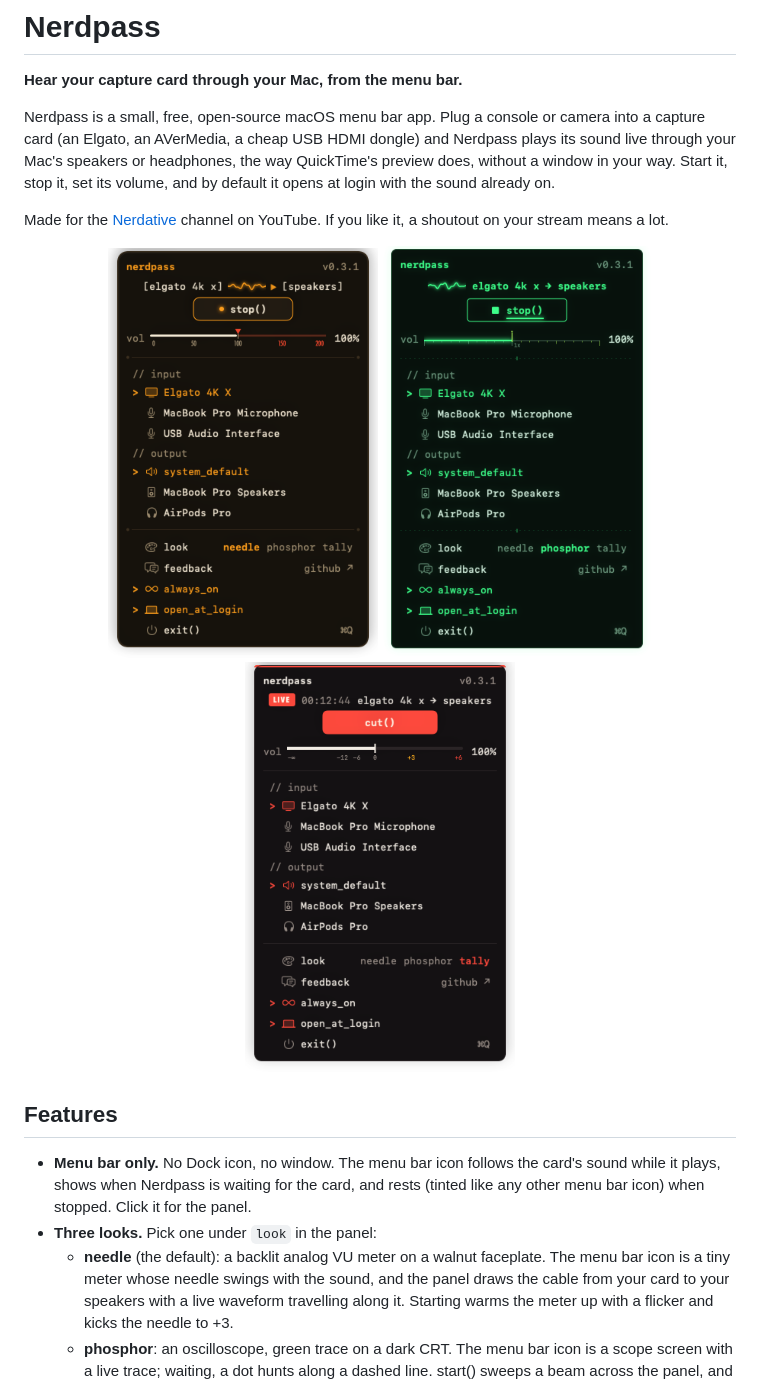
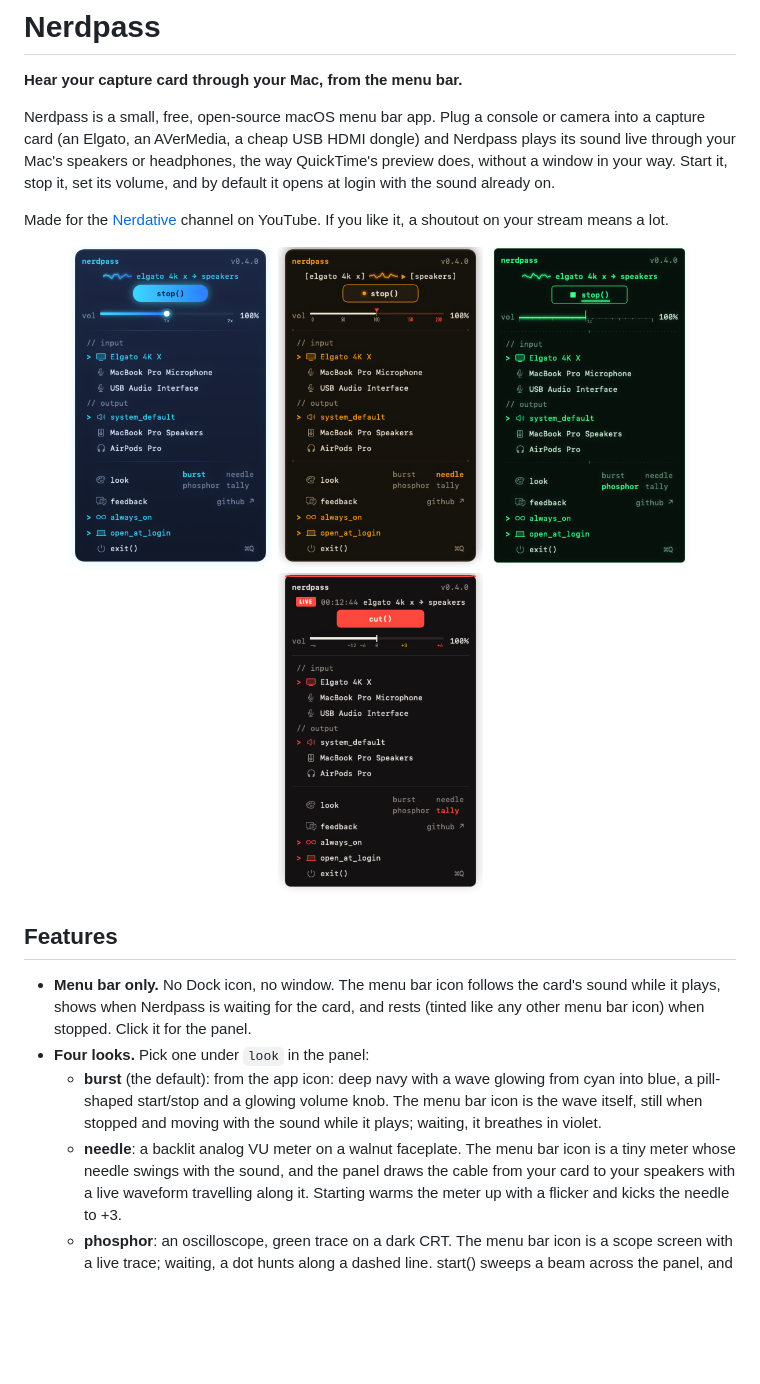
Before and after one commit to grumpitect/nerdpass, a Markdown page: README.md, the part around the change. Drawn GitHub-style; pictures changed too: docs/look-burst.png (added), docs/look-needle.png, docs/look-phosphor.png; blank space fills up the shorter version.

```diff
--- a/README.md
+++ b/README.md
@@ -13,9 +13,10 @@ Made for the [Nerdative](https://www.youtube.com/@nerdative) channel on YouTube.
 on your stream means a lot.
 
 <p align="center">
-  <img src="docs/look-needle.png" width="270" alt="Nerdpass in the needle look">
-  <img src="docs/look-phosphor.png" width="270" alt="Nerdpass in the phosphor look">
-  <img src="docs/look-tally.png" width="270" alt="Nerdpass in the tally look">
+  <img src="docs/look-burst.png" width="205" alt="Nerdpass in the burst look">
+  <img src="docs/look-needle.png" width="205" alt="Nerdpass in the needle look">
+  <img src="docs/look-phosphor.png" width="205" alt="Nerdpass in the phosphor look">
+  <img src="docs/look-tally.png" width="205" alt="Nerdpass in the tally look">
 </p>
 
 ## Features
@@ -23,8 +24,11 @@ on your stream means a lot.
 - **Menu bar only.** No Dock icon, no window. The menu bar icon follows the card's sound while it plays, shows when
   Nerdpass is waiting for the card, and rests (tinted like any other menu bar icon) when stopped. Click it for the
   panel.
-- **Three looks.** Pick one under `look` in the panel:
-  - **needle** (the default): a backlit analog VU meter on a walnut faceplate. The menu bar icon is a tiny meter
+- **Four looks.** Pick one under `look` in the panel:
+  - **burst** (the default): from the app icon: deep navy with a wave glowing from cyan into blue, a pill-shaped
+    start/stop and a glowing volume knob. The menu bar icon is the wave itself, still when stopped and moving with the
+    sound while it plays; waiting, it breathes in violet.
+  - **needle**: a backlit analog VU meter on a walnut faceplate. The menu bar icon is a tiny meter
     whose needle swings with the sound, and the panel draws the cable from your card to your speakers with a live
     waveform travelling along it. Starting warms the meter up with a flicker and kicks the needle to +3.
   - **phosphor**: an oscilloscope, green trace on a dark CRT. The menu bar icon is a scope screen with a live trace;
```
Also changed, not shown: 5 other files.
